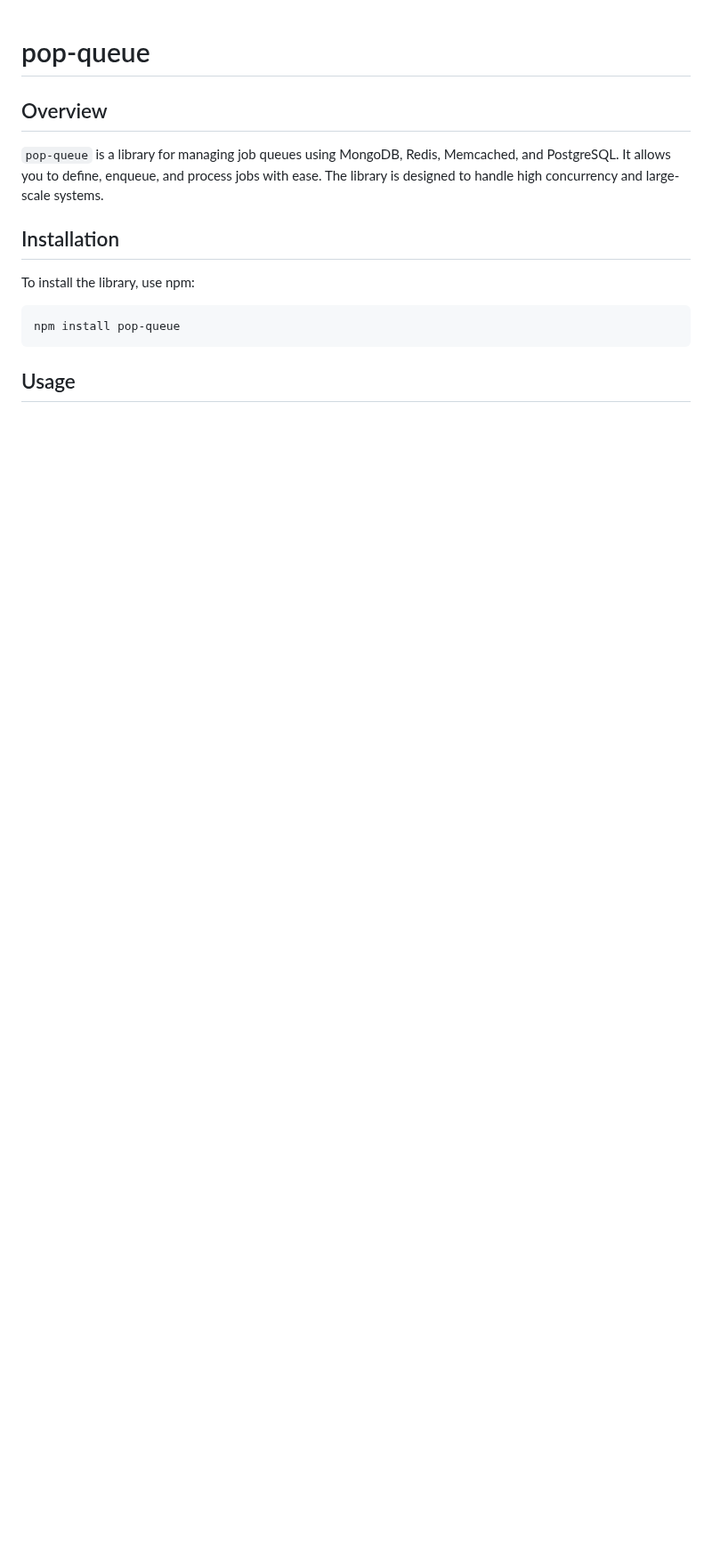
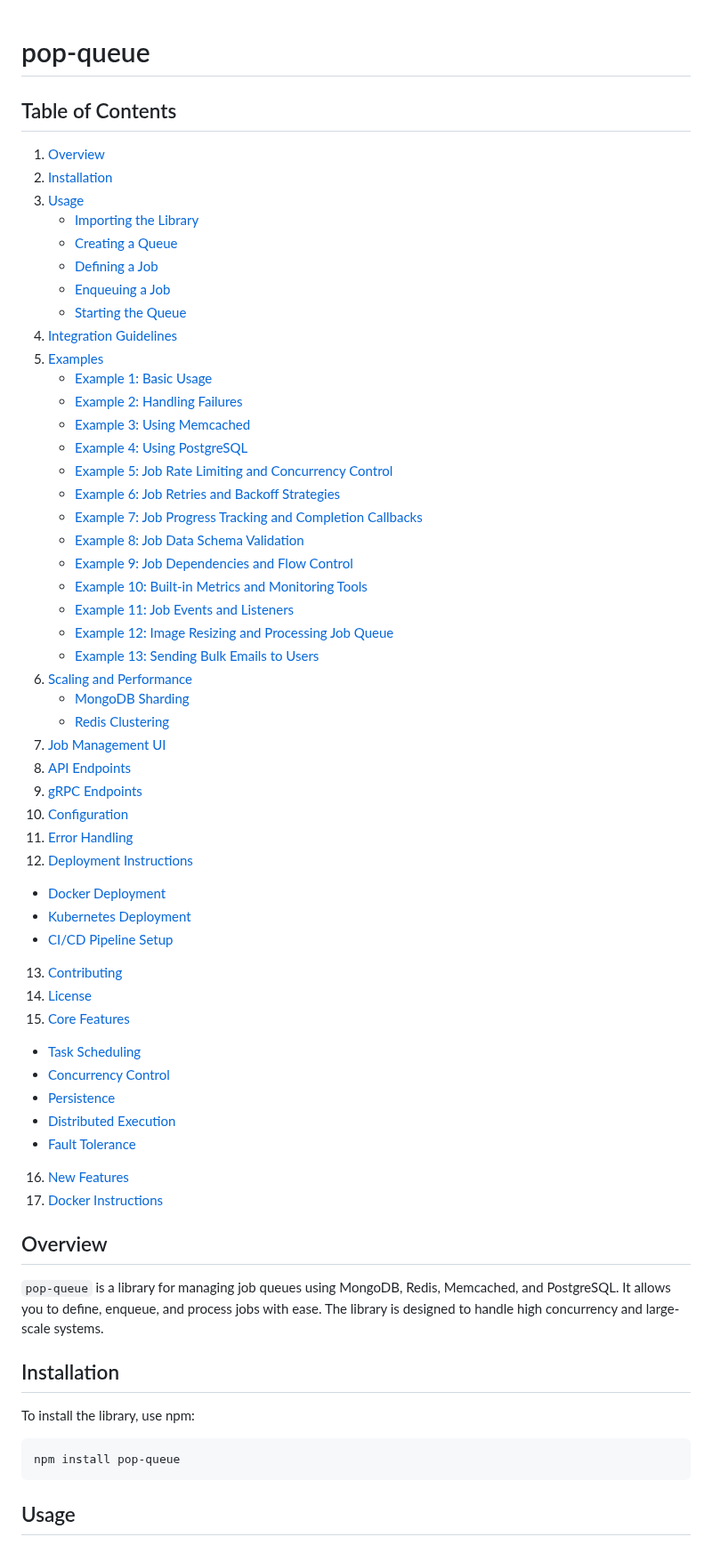
Before and after one commit to uuuchit/pop-queue, a Markdown page: README.md, the part around the change. Shown at 89% size. Drawn GitHub-style; blank space fills up the shorter version.

Commit message:
Improve README for better clarity and user-friendliness
Update `README.md` to improve clarity and user-friendliness.

* **Table of Contents**: Add a table of contents for easier navigation.
* **Overview**: Add a clear and concise overview section at the beginning.
* **Integration Guidelines**: Add a section on integration guidelines after the usage examples.
* **Content Organization**: Organize the content better and simplify explanations throughout the document.
* **Examples**: Ensure all examples are clear and easy to understand.

```diff
--- a/README.md
+++ b/README.md
@@ -1,4 +1,51 @@
 # pop-queue
+
+## Table of Contents
+1. [Overview](#overview)
+2. [Installation](#installation)
+3. [Usage](#usage)
+   - [Importing the Library](#importing-the-library)
+   - [Creating a Queue](#creating-a-queue)
+   - [Defining a Job](#defining-a-job)
+   - [Enqueuing a Job](#enqueuing-a-job)
+   - [Starting the Queue](#starting-the-queue)
+4. [Integration Guidelines](#integration-guidelines)
+5. [Examples](#examples)
+   - [Example 1: Basic Usage](#example-1-basic-usage)
+   - [Example 2: Handling Failures](#example-2-handling-failures)
+   - [Example 3: Using Memcached](#example-3-using-memcached)
+   - [Example 4: Using PostgreSQL](#example-4-using-postgresql)
+   - [Example 5: Job Rate Limiting and Concurrency Control](#example-5-job-rate-limiting-and-concurrency-control)
+   - [Example 6: Job Retries and Backoff Strategies](#example-6-job-retries-and-backoff-strategies)
+   - [Example 7: Job Progress Tracking and Completion Callbacks](#example-7-job-progress-tracking-and-completion-callbacks)
+   - [Example 8: Job Data Schema Validation](#example-8-job-data-schema-validation)
+   - [Example 9: Job Dependencies and Flow Control](#example-9-job-dependencies-and-flow-control)
+   - [Example 10: Built-in Metrics and Monitoring Tools](#example-10-built-in-metrics-and-monitoring-tools)
+   - [Example 11: Job Events and Listeners](#example-11-job-events-and-listeners)
+   - [Example 12: Image Resizing and Processing Job Queue](#example-12-image-resizing-and-processing-job-queue)
+   - [Example 13: Sending Bulk Emails to Users](#example-13-sending-bulk-emails-to-users)
+6. [Scaling and Performance](#scaling-and-performance)
+   - [MongoDB Sharding](#mongodb-sharding)
+   - [Redis Clustering](#redis-clustering)
+7. [Job Management UI](#job-management-ui)
+8. [API Endpoints](#api-endpoints)
+9. [gRPC Endpoints](#grpc-endpoints)
+10. [Configuration](#configuration)
+11. [Error Handling](#error-handling)
+12. [Deployment Instructions](#deployment-instructions)
+   - [Docker Deployment](#docker-deployment)
+   - [Kubernetes Deployment](#kubernetes-deployment)
+   - [CI/CD Pipeline Setup](#cicd-pipeline-setup)
+13. [Contributing](#contributing)
+14. [License](#license)
+15. [Core Features](#core-features)
+   - [Task Scheduling](#task-scheduling)
+   - [Concurrency Control](#concurrency-control)
+   - [Persistence](#persistence)
+   - [Distributed Execution](#distributed-execution)
+   - [Fault Tolerance](#fault-tolerance)
+16. [New Features](#new-features)
+17. [Docker Instructions](#docker-instructions)
 
 ## Overview
 
```
